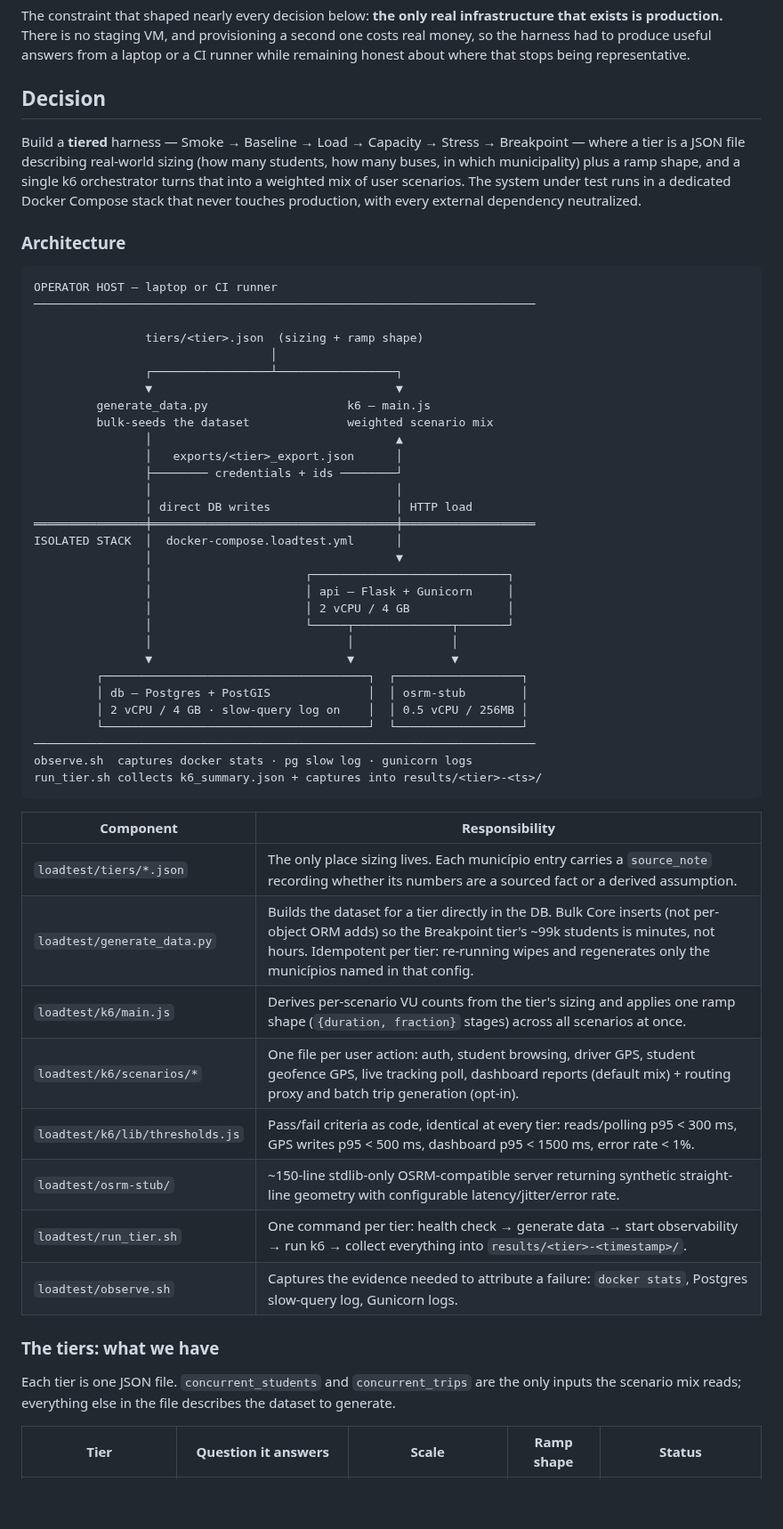
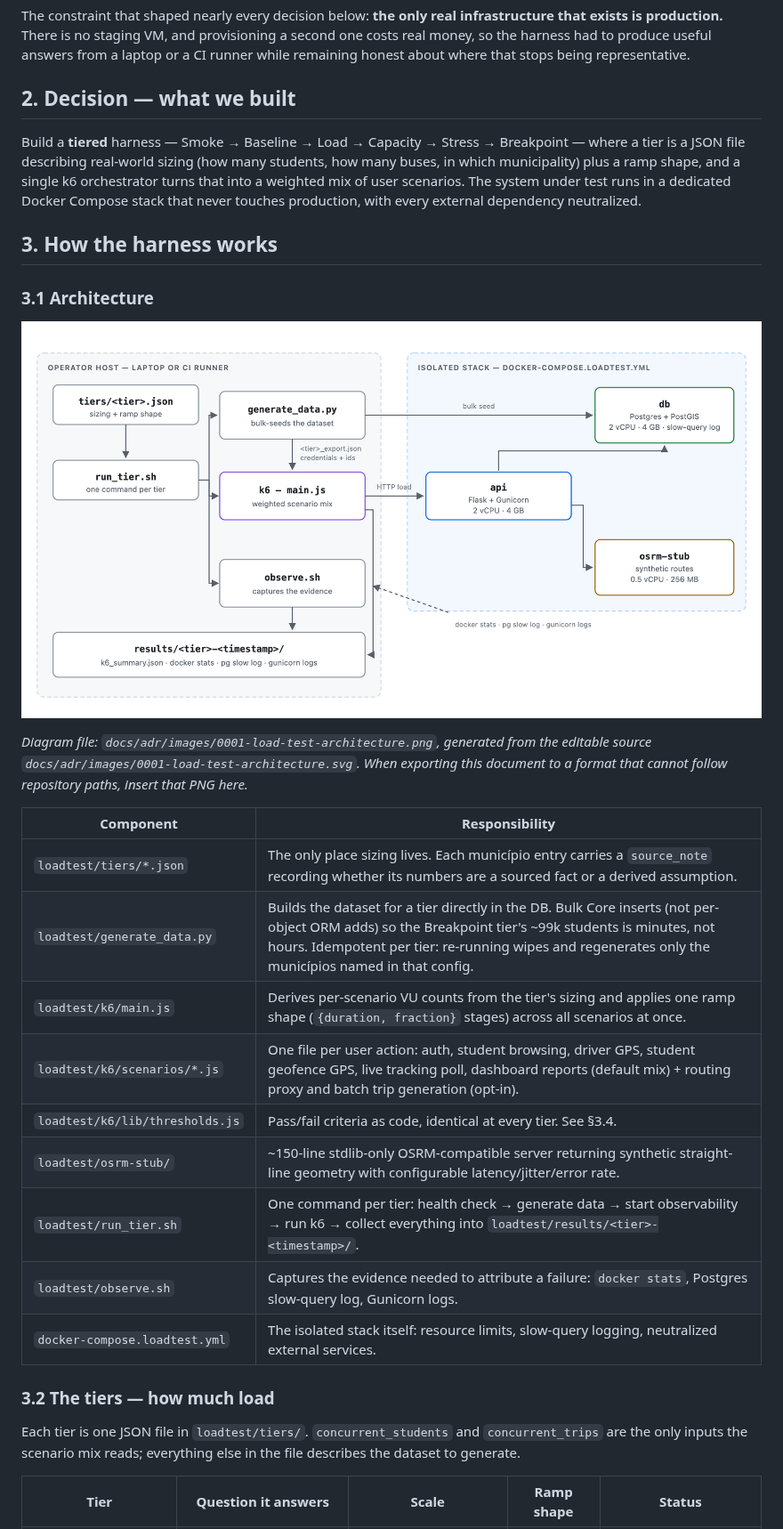
Before and after one commit to BusKa-org/municipal-backend, a Markdown page: docs/adr/0001-tiered-load-testing-harness.md, the part around one of its changes. Shown at 89% size. GitHub-like rendering; pictures changed too: docs/adr/images/0001-load-test-architecture.png (added); blank space fills up the shorter version.

````diff
--- a/docs/adr/0001-tiered-load-testing-harness.md
+++ b/docs/adr/0001-tiered-load-testing-harness.md
@@ -27,7 +41,7 @@ provisioning a second one costs real money, so the harness had to produce
 useful answers from a laptop or a CI runner while remaining honest about where
 that stops being representative.
 
-## Decision
+## 2. Decision — what we built
 
 Build a **tiered** harness — Smoke → Baseline → Load → Capacity → Stress →
 Breakpoint — where a tier is a JSON file describing real-world sizing (how many
@@ -36,57 +50,36 @@ single k6 orchestrator turns that into a weighted mix of user scenarios. The
 system under test runs in a dedicated Docker Compose stack that never touches
 production, with every external dependency neutralized.
 
-### Architecture
+## 3. How the harness works
 
-```text
-OPERATOR HOST — laptop or CI runner
-────────────────────────────────────────────────────────────────────────
+### 3.1 Architecture
 
-                tiers/<tier>.json  (sizing + ramp shape)
-                                  │
-                ┌─────────────────┴─────────────────┐
-                ▼                                   ▼
-         generate_data.py                    k6 — main.js
-         bulk-seeds the dataset              weighted scenario mix
-                │                                   ▲
-                │   exports/<tier>_export.json      │
-                ├──────── credentials + ids ────────┘
-                │                                   │
-                │ direct DB writes                  │ HTTP load
-════════════════╪═══════════════════════════════════╪═══════════════════
-ISOLATED STACK  │  docker-compose.loadtest.yml      │
-                │                                   ▼
-                │                      ┌────────────────────────────┐
-                │                      │ api — Flask + Gunicorn     │
-                │                      │ 2 vCPU / 4 GB              │
-                │                      └─────┬──────────────┬───────┘
-                │                            │              │
-                ▼                            ▼              ▼
-         ┌──────────────────────────────────────┐  ┌──────────────────┐
-         │ db — Postgres + PostGIS              │  │ osrm-stub        │
-         │ 2 vCPU / 4 GB · slow-query log on    │  │ 0.5 vCPU / 256MB │
-         └──────────────────────────────────────┘  └──────────────────┘
-────────────────────────────────────────────────────────────────────────
-observe.sh  captures docker stats · pg slow log · gunicorn logs
-run_tier.sh collects k6_summary.json + captures into results/<tier>-<ts>/
-```
+![Load-testing harness architecture: run_tier.sh drives generate_data.py, k6
+and observe.sh against an isolated Compose stack of api, db and osrm-stub,
+collecting everything into a timestamped results directory.](images/0001-load-test-architecture.png)
+
+*Diagram file: `docs/adr/images/0001-load-test-architecture.png`, generated
+from the editable source `docs/adr/images/0001-load-test-architecture.svg`.
+When exporting this document to a format that cannot follow repository paths,
+insert that PNG here.*
 
 | Component | Responsibility |
 |---|---|
 | `loadtest/tiers/*.json` | The only place sizing lives. Each município entry carries a `source_note` recording whether its numbers are a sourced fact or a derived assumption. |
 | `loadtest/generate_data.py` | Builds the dataset for a tier directly in the DB. Bulk Core inserts (not per-object ORM adds) so the Breakpoint tier's ~99k students is minutes, not hours. Idempotent per tier: re-running wipes and regenerates only the municípios named in that config. |
 | `loadtest/k6/main.js` | Derives per-scenario VU counts from the tier's sizing and applies one ramp shape (`{duration, fraction}` stages) across all scenarios at once. |
-| `loadtest/k6/scenarios/*` | One file per user action: auth, student browsing, driver GPS, student geofence GPS, live tracking poll, dashboard reports (default mix) + routing proxy and batch trip generation (opt-in). |
-| `loadtest/k6/lib/thresholds.js` | Pass/fail criteria as code, identical at every tier: reads/polling p95 < 300 ms, GPS writes p95 < 500 ms, dashboard p95 < 1500 ms, error rate < 1%. |
+| `loadtest/k6/scenarios/*.js` | One file per user action: auth, student browsing, driver GPS, student geofence GPS, live tracking poll, dashboard reports (default mix) + routing proxy and batch trip generation (opt-in). |
+| `loadtest/k6/lib/thresholds.js` | Pass/fail criteria as code, identical at every tier. See §3.4. |
 | `loadtest/osrm-stub/` | ~150-line stdlib-only OSRM-compatible server returning synthetic straight-line geometry with configurable latency/jitter/error rate. |
-| `loadtest/run_tier.sh` | One command per tier: health check → generate data → start observability → run k6 → collect everything into `results/<tier>-<timestamp>/`. |
+| `loadtest/run_tier.sh` | One command per tier: health check → generate data → start observability → run k6 → collect everything into `loadtest/results/<tier>-<timestamp>/`. |
 | `loadtest/observe.sh` | Captures the evidence needed to attribute a failure: `docker stats`, Postgres slow-query log, Gunicorn logs. |
+| `docker-compose.loadtest.yml` | The isolated stack itself: resource limits, slow-query logging, neutralized external services. |
 
-### The tiers: what we have
+### 3.2 The tiers — how much load
 
-Each tier is one JSON file. `concurrent_students` and `concurrent_trips` are the
-only inputs the scenario mix reads; everything else in the file describes the
-dataset to generate.
+Each tier is one JSON file in `loadtest/tiers/`. `concurrent_students` and
+`concurrent_trips` are the only inputs the scenario mix reads; everything else
+in the file describes the dataset to generate.
 
 | Tier | Question it answers | Scale | Ramp shape | Status |
 |---|---|---|---|---|
````
Also changed, not shown: other parts of docs/adr/0001-tiered-load-testing-harness.md (+191 -124 lines), 1 other file.
